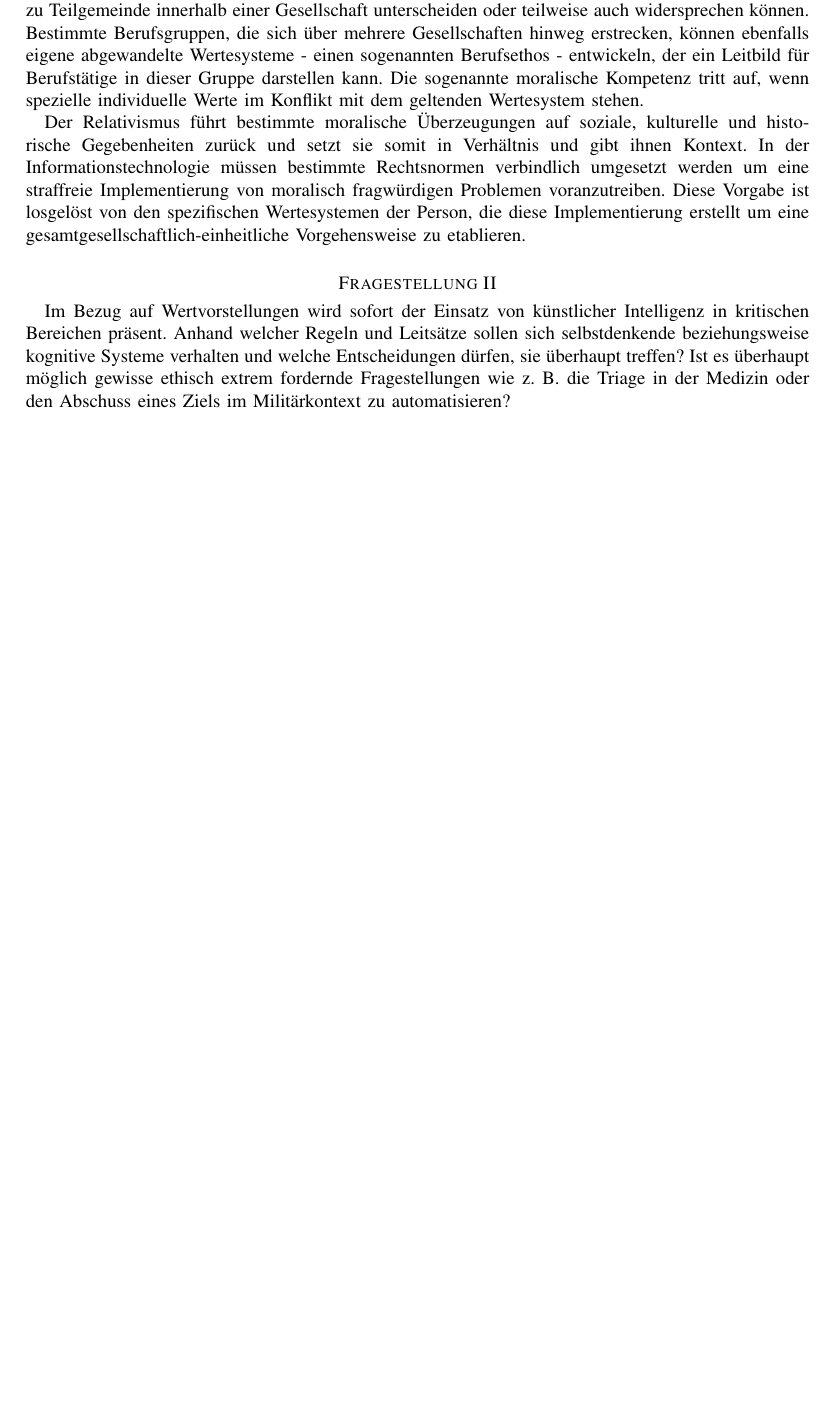
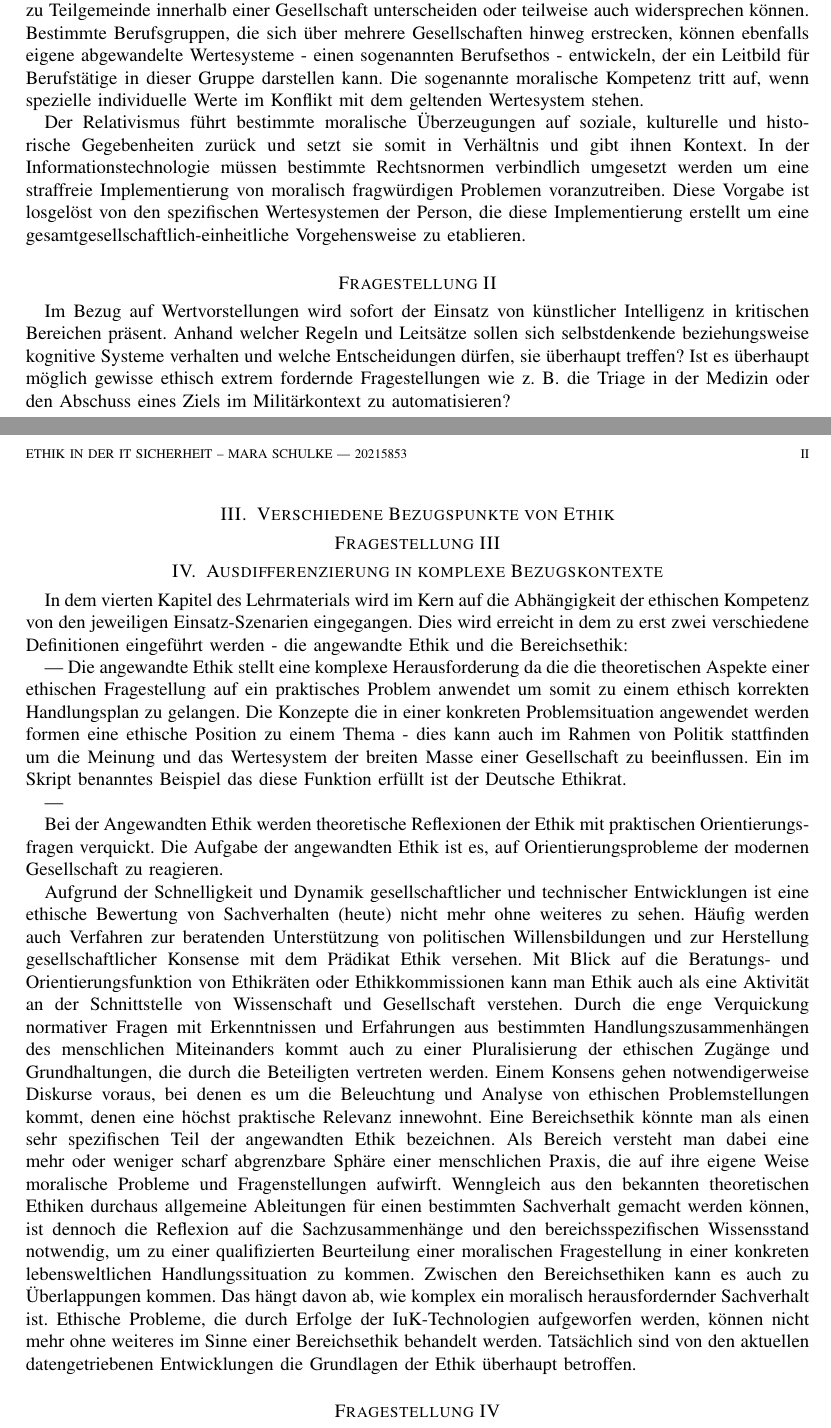
Before and after one commit to mara-schulke/thb, a LaTeX paper (ethik-in-der-it-sicherheit/onepager.tex): part of the page before the commit and two parts of pages 1 and 2 of 2 after it, the two joined at a grey line, cut so that both start at the same text, the shorter picture padded with empty space. Compiled offline with pdfLaTeX.

Commit message:
Update the ethics onepager

```diff
--- a/ethik-in-der-it-sicherheit/onepager.tex
+++ b/ethik-in-der-it-sicherheit/onepager.tex
@@ -68,6 +68,57 @@ kognitive Systeme verhalten und welche Entscheidungen dürfen, sie überhaupt tr
 möglich gewisse ethisch extrem fordernde Fragestellungen wie z. B. die Triage in der Medizin oder den
 Abschuss eines Ziels im Militärkontext zu automatisieren?
 
+\newpage
+
+\section{Verschiedene Bezugspunkte von Ethik}
+
+\section*{Fragestellung III}
+
+\section{Ausdifferenzierung in komplexe Bezugskontexte}
+
+In dem vierten Kapitel des Lehrmaterials wird im Kern auf die Abhängigkeit der ethischen Kompetenz von
+den jeweiligen Einsatz-Szenarien eingegangen. Dies wird erreicht in dem zu erst zwei verschiedene Definitionen
+eingeführt werden - die angewandte Ethik und die Bereichsethik:
+
+--- Die angewandte Ethik stellt eine komplexe Herausforderung da die die theoretischen Aspekte einer ethischen
+Fragestellung auf ein praktisches Problem anwendet um somit zu einem ethisch korrekten Handlungsplan zu gelangen.
+Die Konzepte die in einer konkreten Problemsituation angewendet werden formen eine ethische Position zu einem Thema
+ - dies kann auch im Rahmen von Politik stattfinden um die Meinung und das Wertesystem der breiten Masse einer
+ Gesellschaft zu beeinflussen. Ein im Skript benanntes Beispiel das diese Funktion erfüllt ist der Deutsche Ethikrat.
+
+
+
+
+
+
+
+
+
+
+
+
+
+
+
+
+---
+
+Bei der Angewandten Ethik werden theoretische Reflexionen der Ethik mit praktischen Orientierungsfragen verquickt.
+Die Aufgabe der angewandten Ethik ist es, auf Orientierungsprobleme der modernen Gesellschaft zu reagieren.
+
+
+Aufgrund der Schnelligkeit und Dynamik gesellschaftlicher und technischer Entwicklungen ist eine ethische Bewertung von Sachverhalten (heute) nicht mehr ohne weiteres zu sehen.
+Häufig werden auch Verfahren zur beratenden Unterstützung von politischen Willensbildungen und zur Herstellung gesellschaftlicher Konsense mit dem Prädikat Ethik versehen.
+Mit Blick auf die Beratungs- und Orientierungsfunktion von Ethikräten oder Ethikkommissionen kann man Ethik auch als eine Aktivität an der Schnittstelle von Wissenschaft und Gesellschaft verstehen.
+Durch die enge Verquickung normativer Fragen mit Erkenntnissen und Erfahrungen aus bestimmten Handlungszusammenhängen des menschlichen Miteinanders kommt auch zu einer Pluralisierung der ethischen Zugänge und Grundhaltungen, die durch die Beteiligten vertreten werden.
+Einem Konsens gehen notwendigerweise Diskurse voraus, bei denen es um die Beleuchtung und Analyse von ethischen Problemstellungen kommt, denen eine höchst praktische Relevanz innewohnt.
+Eine Bereichsethik könnte man als einen sehr spezifischen Teil der angewandten Ethik bezeichnen. Als Bereich versteht man dabei eine mehr oder weniger scharf abgrenzbare Sphäre einer menschlichen Praxis, die auf ihre eigene Weise moralische Probleme und Fragenstellungen aufwirft.
+Wenngleich aus den bekannten theoretischen Ethiken durchaus allgemeine Ableitungen für einen bestimmten Sachverhalt gemacht werden können, ist dennoch die Reflexion auf die Sachzusammenhänge und den bereichsspezifischen Wissensstand notwendig, um zu einer qualifizierten Beurteilung einer moralischen Fragestellung in einer konkreten lebensweltlichen Handlungssituation zu kommen.
+Zwischen den Bereichsethiken kann es auch zu Überlappungen kommen. Das hängt davon ab, wie komplex ein moralisch herausfordernder Sachverhalt ist.
+Ethische Probleme, die durch Erfolge der IuK-Technologien aufgeworfen werden, können nicht mehr ohne weiteres im Sinne einer Bereichsethik behandelt werden. Tatsächlich sind von den aktuellen datengetriebenen Entwicklungen die Grundlagen der Ethik überhaupt betroffen.
+
+\section*{Fragestellung IV}
+
 
 \end{onecolumn}
 
```
